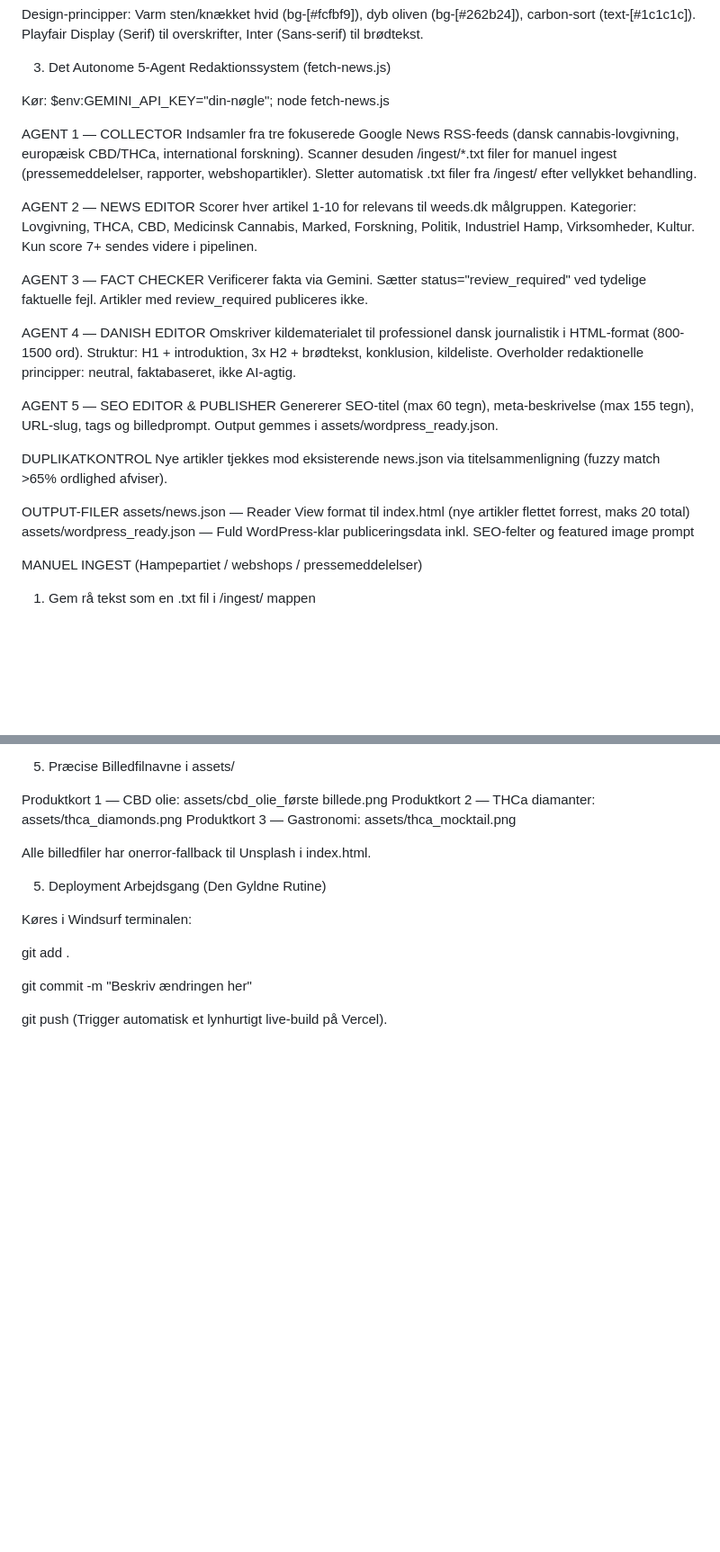
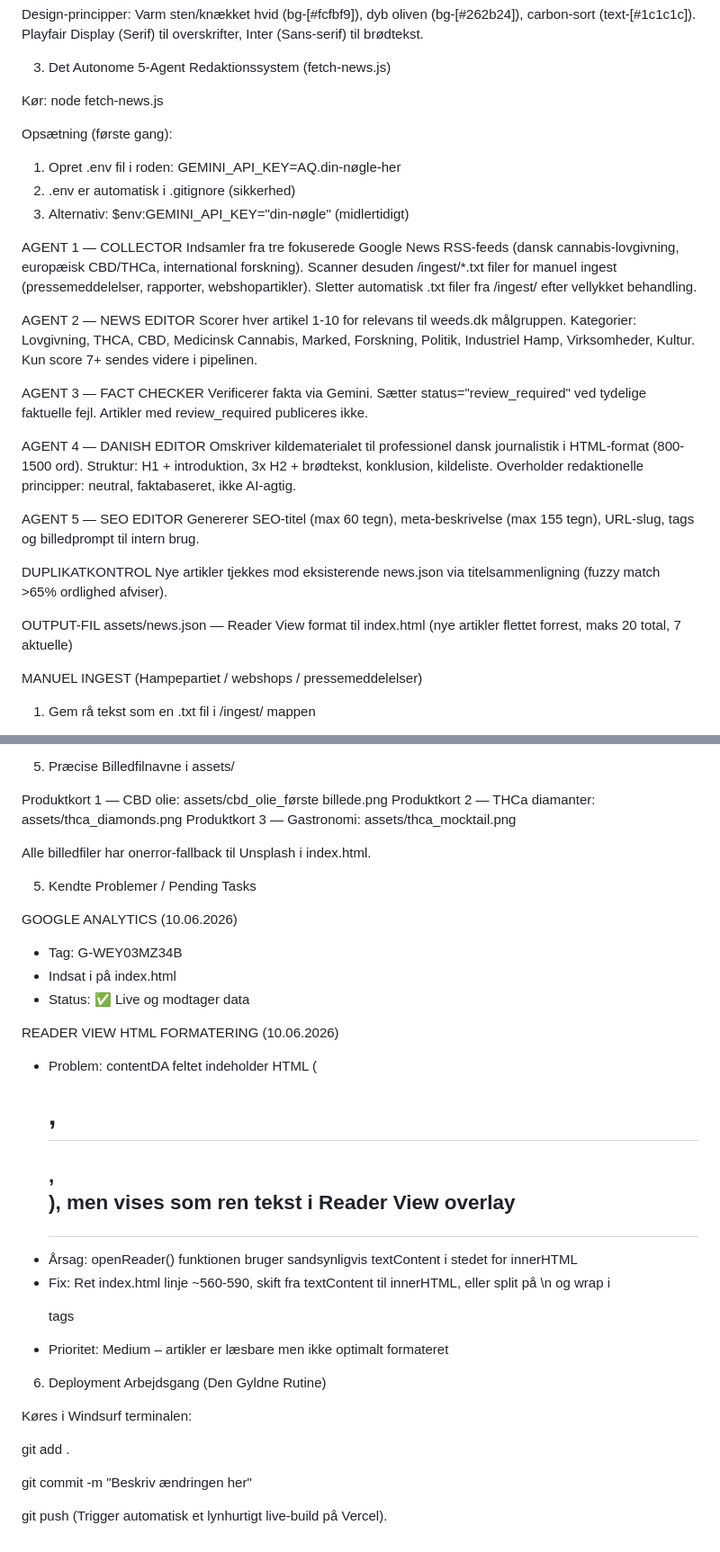
Before and after one commit to teletue/weeds-dk-web, a Markdown page: weeds_master_doc.md, 2 parts joined by grey strips. Shown at 90% size. GitHub-like rendering; blank space fills up the shorter version.

Commit message:
Opdater master dokumentation med seneste ændringer (Google Analytics, .env setup, 7 artikler)

```diff
--- a/weeds_master_doc.md
+++ b/weeds_master_doc.md
@@ -34,7 +34,12 @@ Design-principper: Varm sten/knækket hvid (bg-[#fcfbf9]), dyb oliven (bg-[#262b
 
 3. Det Autonome 5-Agent Redaktionssystem (fetch-news.js)
 
-Kør: $env:GEMINI_API_KEY="din-nøgle"; node fetch-news.js
+Kør: node fetch-news.js
+
+Opsætning (første gang):
+1. Opret .env fil i roden: GEMINI_API_KEY=AQ.din-nøgle-her
+2. .env er automatisk i .gitignore (sikkerhed)
+3. Alternativ: $env:GEMINI_API_KEY="din-nøgle" (midlertidigt)
 
 AGENT 1 — COLLECTOR
 Indsamler fra tre fokuserede Google News RSS-feeds (dansk cannabis-lovgivning, europæisk CBD/THCa, international forskning).
@@ -55,16 +60,14 @@ Omskriver kildematerialet til professionel dansk journalistik i HTML-format (800
 Struktur: H1 + introduktion, 3x H2 + brødtekst, konklusion, kildeliste.
 Overholder redaktionelle principper: neutral, faktabaseret, ikke AI-agtig.
 
-AGENT 5 — SEO EDITOR & PUBLISHER
-Genererer SEO-titel (max 60 tegn), meta-beskrivelse (max 155 tegn), URL-slug, tags og billedprompt.
-Output gemmes i assets/wordpress_ready.json.
+AGENT 5 — SEO EDITOR
+Genererer SEO-titel (max 60 tegn), meta-beskrivelse (max 155 tegn), URL-slug, tags og billedprompt til intern brug.
 
 DUPLIKATKONTROL
 Nye artikler tjekkes mod eksisterende news.json via titelsammenligning (fuzzy match >65% ordlighed afviser).
 
-OUTPUT-FILER
-assets/news.json            — Reader View format til index.html (nye artikler flettet forrest, maks 20 total)
-assets/wordpress_ready.json — Fuld WordPress-klar publiceringsdata inkl. SEO-felter og featured image prompt
+OUTPUT-FIL
+assets/news.json — Reader View format til index.html (nye artikler flettet forrest, maks 20 total, 7 aktuelle)
 
 MANUEL INGEST (Hampepartiet / webshops / pressemeddelelser)
 1. Gem rå tekst som en .txt fil i /ingest/ mappen
@@ -80,7 +83,20 @@ Produktkort 3 — Gastronomi:      assets/thca_mocktail.png
 
 Alle billedfiler har onerror-fallback til Unsplash i index.html.
 
-5. Deployment Arbejdsgang (Den Gyldne Rutine)
+5. Kendte Problemer / Pending Tasks
+
+GOOGLE ANALYTICS (10.06.2026)
+- Tag: G-WEY03MZ34B
+- Indsat i <head> på index.html
+- Status: ✅ Live og modtager data
+
+READER VIEW HTML FORMATERING (10.06.2026)
+- Problem: contentDA feltet indeholder HTML (<h1>, <h2>, <p>), men vises som ren tekst i Reader View overlay
+- Årsag: openReader() funktionen bruger sandsynligvis textContent i stedet for innerHTML
+- Fix: Ret index.html linje ~560-590, skift fra textContent til innerHTML, eller split på \n og wrap i <p> tags
+- Prioritet: Medium – artikler er læsbare men ikke optimalt formateret
+
+6. Deployment Arbejdsgang (Den Gyldne Rutine)
 
 Køres i Windsurf terminalen:
 
```
